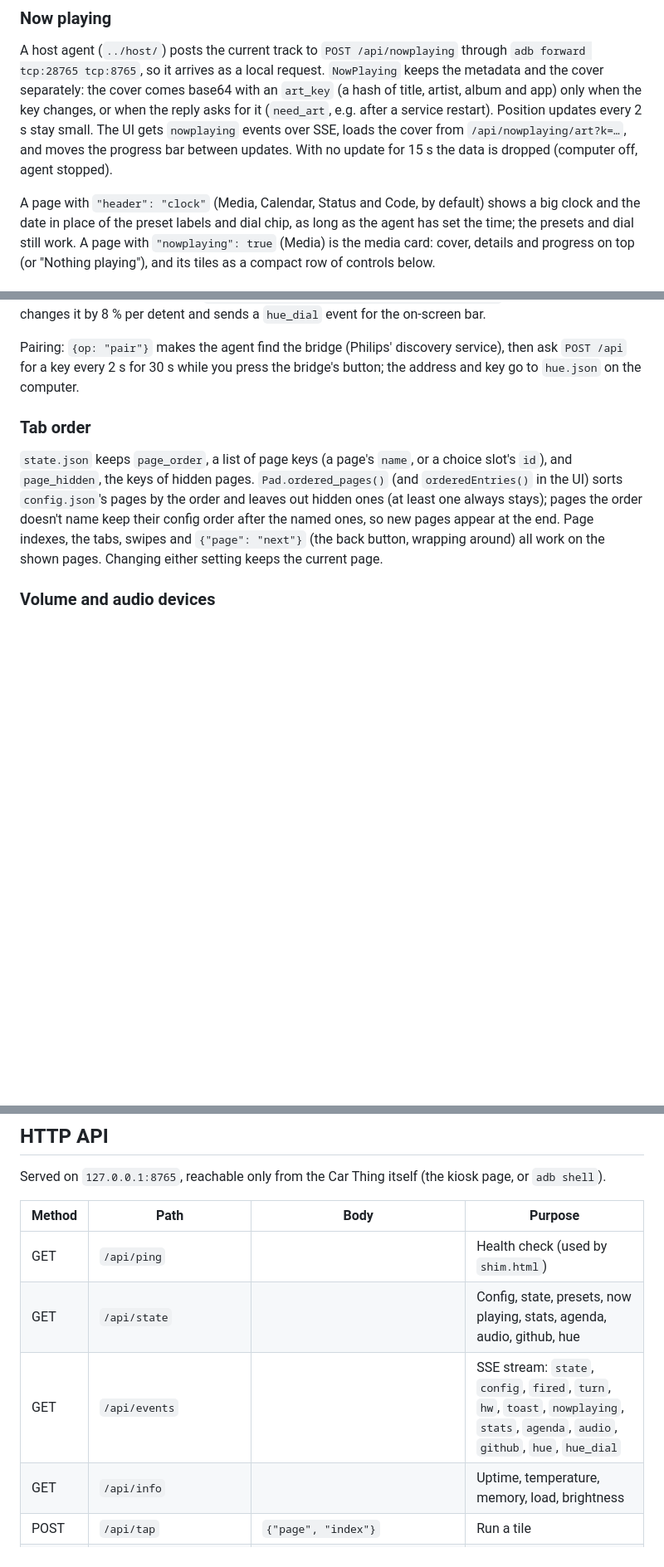
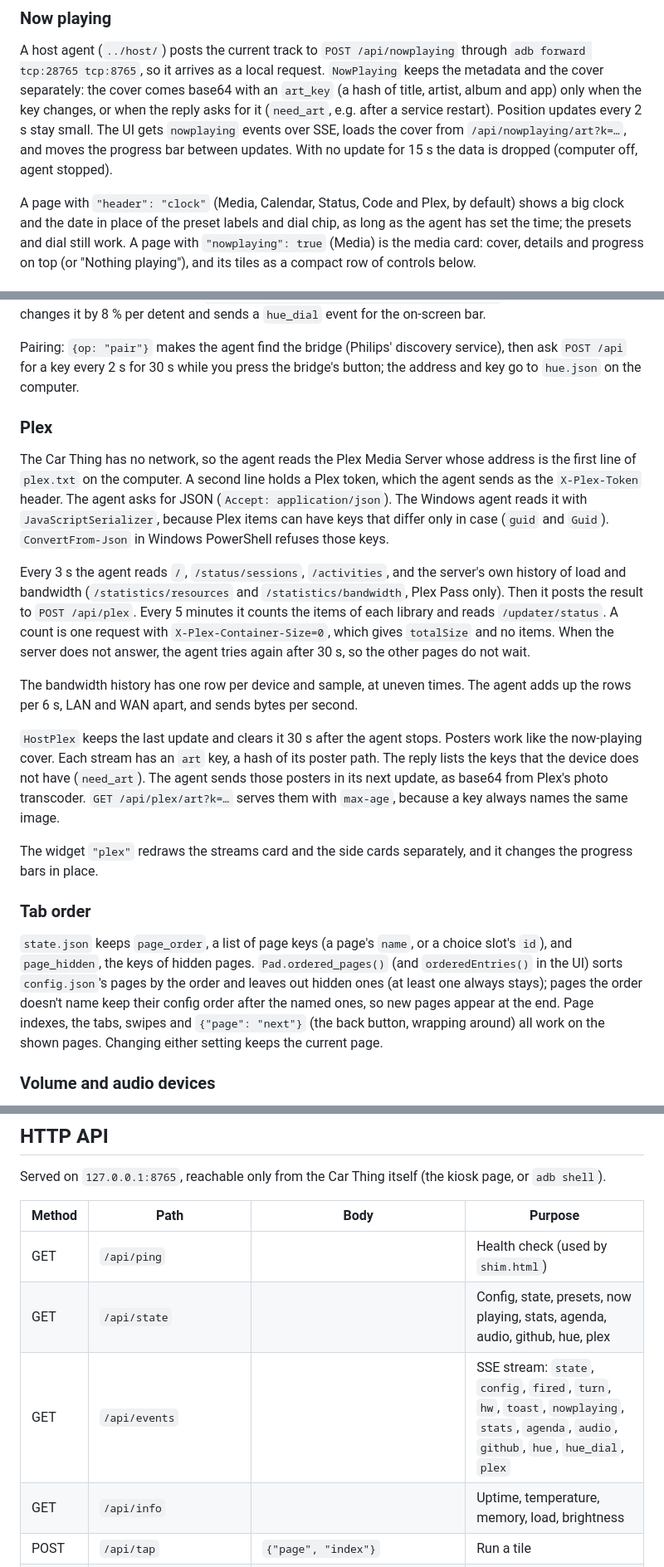
Before and after one commit to godoyLeonardo/thingdeck, a Markdown page: device/README.md, 3 parts joined by grey strips. Shown at 83% size. GitHub-like rendering; blank space fills up the shorter version.

```diff
--- a/device/README.md
+++ b/device/README.md
@@ -161,7 +161,7 @@ updates every 2 s stay small. The UI gets `nowplaying` events over SSE, loads th
 cover from `/api/nowplaying/art?k=…`, and moves the progress bar between updates.
 With no update for 15 s the data is dropped (computer off, agent stopped).
 
-A page with `"header": "clock"` (Media, Calendar, Status and Code, by default)
+A page with `"header": "clock"` (Media, Calendar, Status, Code and Plex, by default)
 shows a big clock and the date in place of the preset labels and dial chip, as long
 as the agent has set the time; the presets and dial still work. A page with
 `"nowplaying": true` (Media) is the media card: cover, details and progress on top
@@ -284,6 +284,35 @@ Pairing: `{op: "pair"}` makes the agent find the bridge (Philips' discovery serv
 then ask `POST /api` for a key every 2 s for 30 s while you press the bridge's
 button; the address and key go to `hue.json` on the computer.
 
+### Plex
+
+The Car Thing has no network, so the agent reads the Plex Media Server whose address
+is the first line of `plex.txt` on the computer. A second line holds a Plex token,
+which the agent sends as the `X-Plex-Token` header. The agent asks for JSON
+(`Accept: application/json`). The Windows agent reads it with `JavaScriptSerializer`,
+because Plex items can have keys that differ only in case (`guid` and `Guid`).
+`ConvertFrom-Json` in Windows PowerShell refuses those keys.
+
+Every 3 s the agent reads `/`, `/status/sessions`, `/activities`, and the server's own
+history of load and bandwidth (`/statistics/resources` and `/statistics/bandwidth`,
+Plex Pass only). Then it posts the result to `POST /api/plex`. Every 5 minutes it
+counts the items of each library and reads `/updater/status`. A count is one request
+with `X-Plex-Container-Size=0`, which gives `totalSize` and no items. When the server
+does not answer, the agent tries again after 30 s, so the other pages do not wait.
+
+The bandwidth history has one row per device and sample, at uneven times. The agent
+adds up the rows per 6 s, LAN and WAN apart, and sends bytes per second.
+
+`HostPlex` keeps the last update and clears it 30 s after the agent stops. Posters
+work like the now-playing cover. Each stream has an `art` key, a hash of its poster
+path. The reply lists the keys that the device does not have (`need_art`). The agent
+sends those posters in its next update, as base64 from Plex's photo transcoder.
+`GET /api/plex/art?k=…` serves them with `max-age`, because a key always names the
+same image.
+
+The widget `"plex"` redraws the streams card and the side cards separately, and it
+changes the progress bars in place.
+
 ### Tab order
 
 `state.json` keeps `page_order`, a list of page keys (a page's `name`, or a choice
@@ -381,8 +410,8 @@ page, or `adb shell`).
 | Method | Path | Body | Purpose |
 |---|---|---|---|
 | GET | `/api/ping` | | Health check (used by `shim.html`) |
-| GET | `/api/state` | | Config, state, presets, now playing, stats, agenda, audio, github, hue |
-| GET | `/api/events` | | SSE stream: `state`, `config`, `fired`, `turn`, `hw`, `toast`, `nowplaying`, `stats`, `agenda`, `audio`, `github`, `hue`, `hue_dial` |
+| GET | `/api/state` | | Config, state, presets, now playing, stats, agenda, audio, github, hue, plex |
+| GET | `/api/events` | | SSE stream: `state`, `config`, `fired`, `turn`, `hw`, `toast`, `nowplaying`, `stats`, `agenda`, `audio`, `github`, `hue`, `hue_dial`, `plex` |
 | GET | `/api/info` | | Uptime, temperature, memory, load, brightness |
 | POST | `/api/tap` | `{"page", "index"}` | Run a tile |
 | POST | `/api/preset` | `{"index"}` | Run a preset |
```
Also changed, not shown: other parts of device/README.md (+2 -0 lines), README.md (+37 -7 lines), docs/screenshots/plex.png (added).
